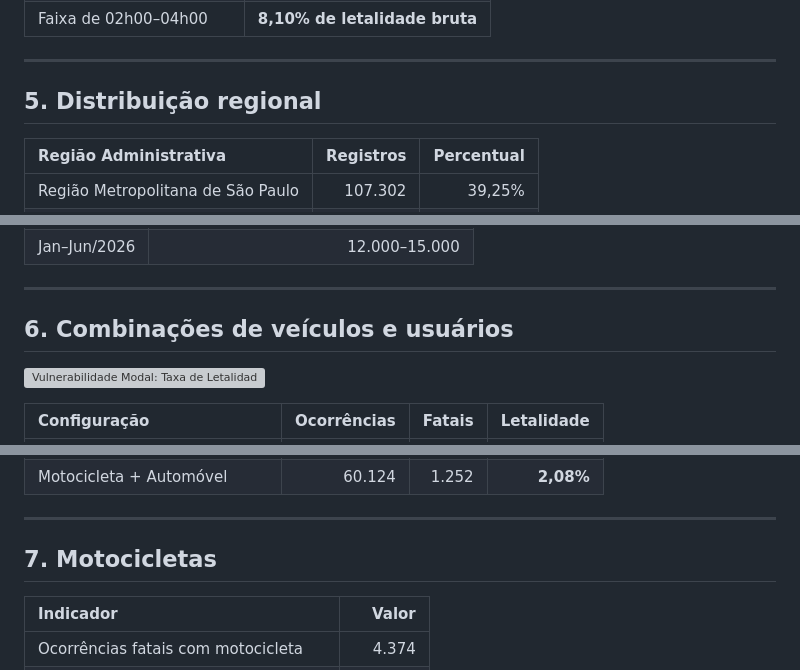
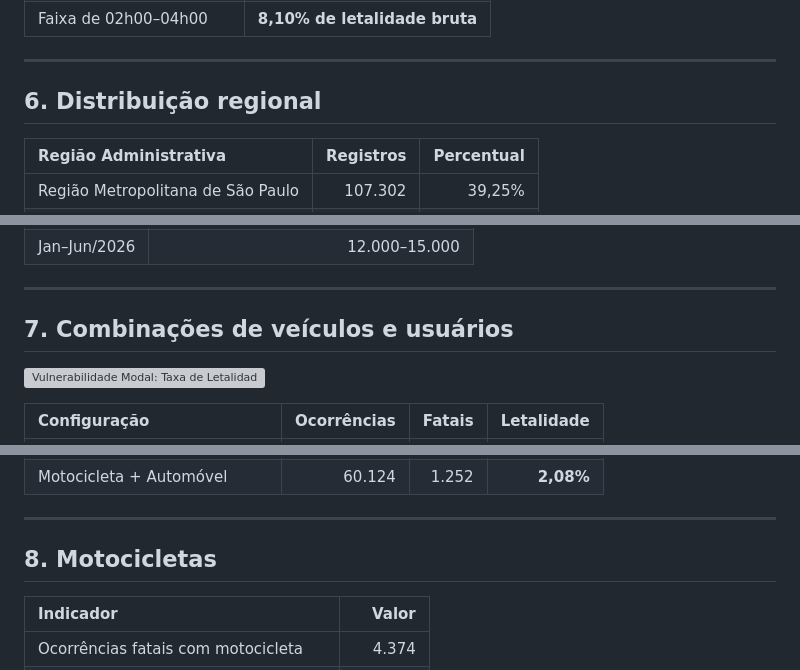
Before and after one commit to kyl8/aprendizado-estatistico, a Markdown page: analise_exploratoria.md, 3 parts joined by grey strips. GitHub-like rendering; grey boxes are pictures that could not be loaded.

```diff
--- a/analise_exploratoria.md
+++ b/analise_exploratoria.md
@@ -102,7 +169,7 @@
 
 ---
 
-## 5. Distribuição regional
+## 6. Distribuição regional
 
 | Região Administrativa | Registros | Percentual |
 | :--- | ---: | ---: |
@@ -120,7 +187,7 @@
 
 ---
 
-## 6. Combinações de veículos e usuários
+## 7. Combinações de veículos e usuários
 
 ![Vulnerabilidade Modal: Taxa de Letalidade por Configuração](https://i.imgur.com/rHSLVJi.png)
 
@@ -140,7 +207,7 @@
 
 ---
 
-## 7. Motocicletas
+## 8. Motocicletas
 
 | Indicador | Valor |
 | :--- | ---: |
```
Also changed, not shown: other parts of analise_exploratoria.md (+72 -5 lines).
